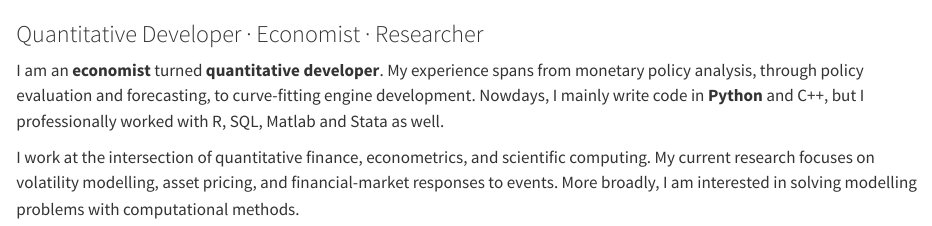
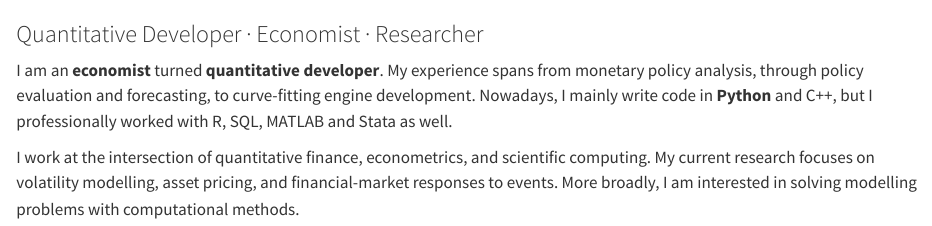
Before and after one commit to naolipth/naolipth.github.io, a Quarto document (index.qmd): the page in a window 1100 px wide, from its top. Rendered offline with R 4.5, knitr and Pandoc in place of Quarto, with nearby package versions.

Commit message:
Fix typos in index

```diff
--- a/index.qmd
+++ b/index.qmd
@@ -1,5 +1,5 @@
 ### Quantitative Developer · Economist · Researcher
 
-I am an **economist** turned **quantitative developer**. My experience spans from monetary policy analysis, through policy evaluation and forecasting, to curve-fitting engine development. Nowdays, I mainly write code in **Python** and C++, but I professionally worked with R, SQL, Matlab and Stata as well.
+I am an **economist** turned **quantitative developer**. My experience spans from monetary policy analysis, through policy evaluation and forecasting, to curve-fitting engine development. Nowadays, I mainly write code in **Python** and C++, but I professionally worked with R, SQL, MATLAB and Stata as well.
 
 I work at the intersection of quantitative finance, econometrics, and scientific computing. My current research focuses on volatility modelling, asset pricing, and financial-market responses to events. More broadly, I am interested in solving modelling problems with computational methods.
```
